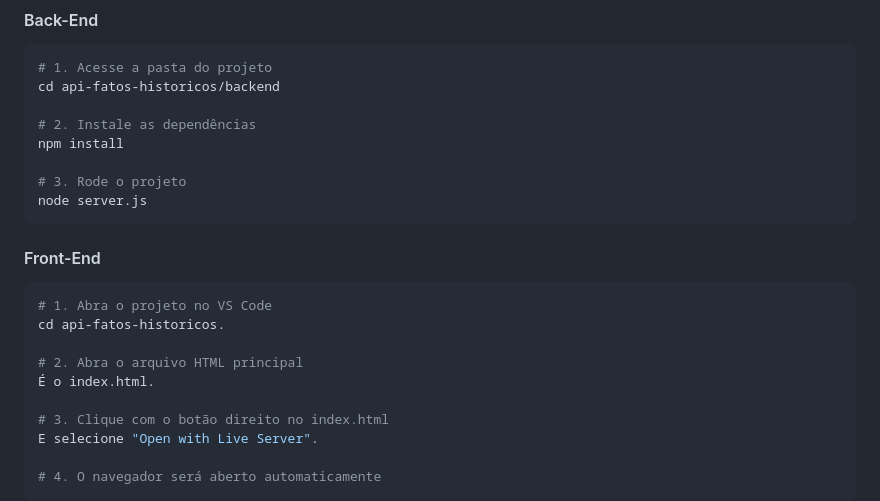
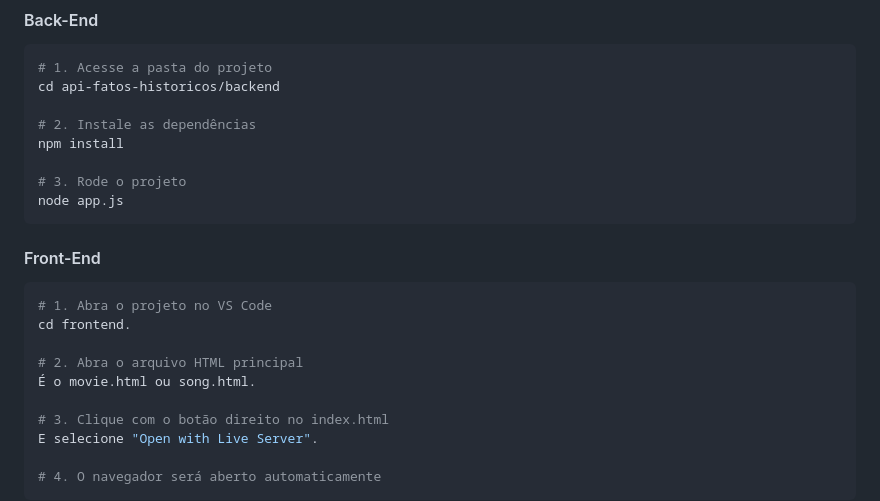
Before and after one commit to fernandesmelo/atividade-fullstack-crud, a Markdown page: README.md, the part around the change. Rendered like a GitHub page.

````diff
--- a/README.md
+++ b/README.md
@@ -91,16 +91,16 @@ cd api-fatos-historicos/backend
 npm install
 
 # 3. Rode o projeto
-node server.js
+node app.js
 ```
 
 #### Front-End
 ```bash
 # 1. Abra o projeto no VS Code
-cd api-fatos-historicos.
+cd frontend.
 
 # 2. Abra o arquivo HTML principal
-É o index.html.
+É o movie.html ou song.html.
 
 # 3. Clique com o botão direito no index.html
 E selecione "Open with Live Server".
````
